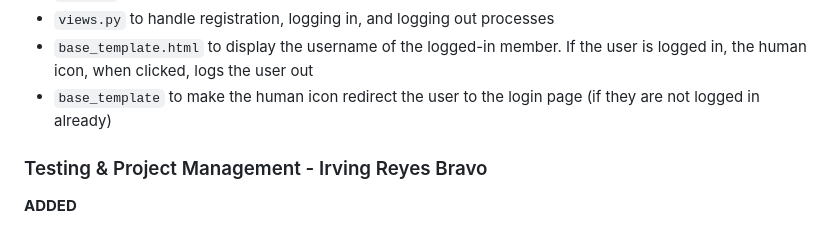
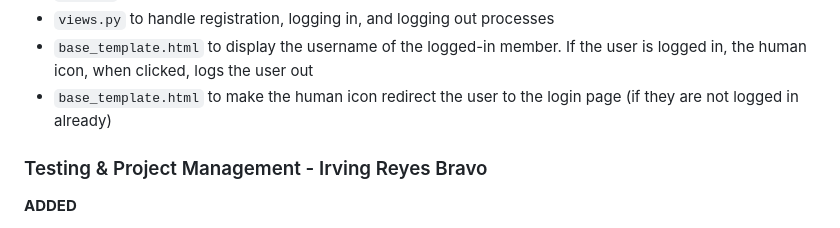
Before and after one commit to UCCS-CS4300-5300/Group5-fall2024, a Markdown page: README.md, the part around the change printed below. Drawn GitHub-style.

Commit message:
README Commit v.07

```diff
--- a/README.md
+++ b/README.md
@@ -170,7 +170,7 @@ Listed below are all changes made to the app based on sprint.
    - `urls.py` to include links for registration, logging in, and logging out
    - `views.py` to handle registration, logging in, and logging out processes
    - `base_template.html` to display the username of the logged-in member. If the user is logged in, the human icon, when clicked, logs the user out
-   - `base_template` to make the human icon redirect the user to the login page (if they are not logged in already)
+   - `base_template.html` to make the human icon redirect the user to the login page (if they are not logged in already)
 
 ### Testing & Project Management - Irving Reyes Bravo
 
```
Also changed, not shown: other parts of README.md (+2 -2 lines).
